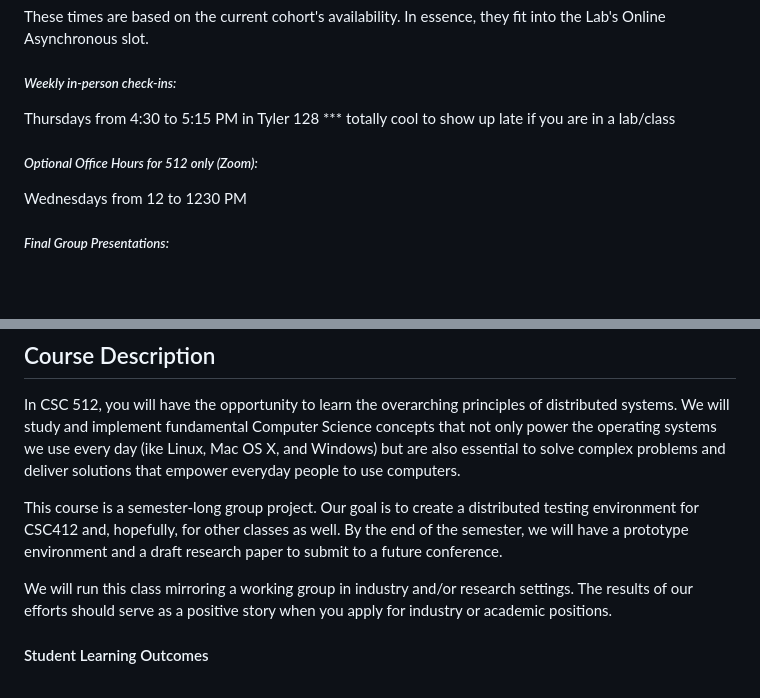
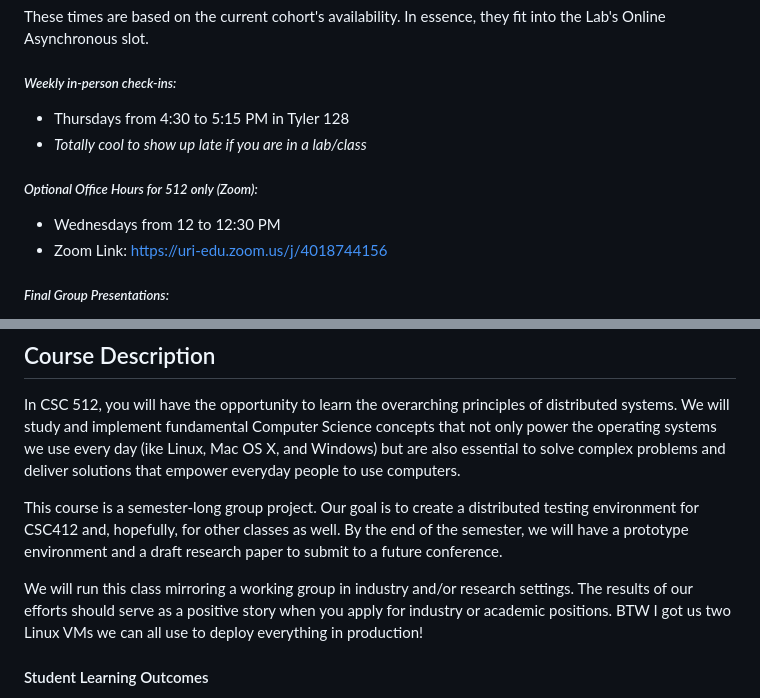
Before and after one commit to uri-hax/csc512-distributed-systems, a Markdown page: README.md, 2 parts joined by grey strips. Drawn GitHub-style; blank space fills up the shorter version.

Commit message:
Revise README with updated course details and formatting
Updated formatting and added details for weekly check-ins, office hours, and final presentations. Included information about Linux VMs for deployment.

```diff
--- a/README.md
+++ b/README.md
@@ -13,10 +13,11 @@ We will celebrate and encourage our different perspectives in this course! :)
 These times are based on the current cohort's availability. In essence, they fit into the Lab's Online Asynchronous slot.
 
 ##### *Weekly in-person check-ins:*
-Thursdays from 4:30 to 5:15 PM in Tyler 128
-*** totally cool to show up late if you are in a lab/class
+* Thursdays from 4:30 to 5:15 PM in Tyler 128
+* <i>Totally cool to show up late if you are in a lab/class</i>
 
 ##### *Optional Office Hours for 512 only (Zoom):*
-Wednesdays from 12 to 1230 PM
+* Wednesdays from 12 to 12:30 PM
+* Zoom Link: https://uri-edu.zoom.us/j/4018744156
 
 ##### *Final Group Presentations:*
@@ -35,7 +36,7 @@ In CSC 512, you will have the opportunity to learn the overarching principles of
 
 This course is a semester-long group project. Our goal is to create a distributed testing environment for CSC412 and, hopefully, for other classes as well. By the end of the semester, we will have a prototype environment and a draft research paper to submit to a future conference.
 
-We will run this class mirroring a working group in industry and/or research settings. The results of our efforts should serve as a positive story when you apply for industry or academic positions.
+We will run this class mirroring a working group in industry and/or research settings. The results of our efforts should serve as a positive story when you apply for industry or academic positions. BTW I got us two Linux VMs we can all use to deploy everything in production!
 
 
 #### Student Learning Outcomes
```
Also changed, not shown: other parts of README.md (+1 -1 lines).
